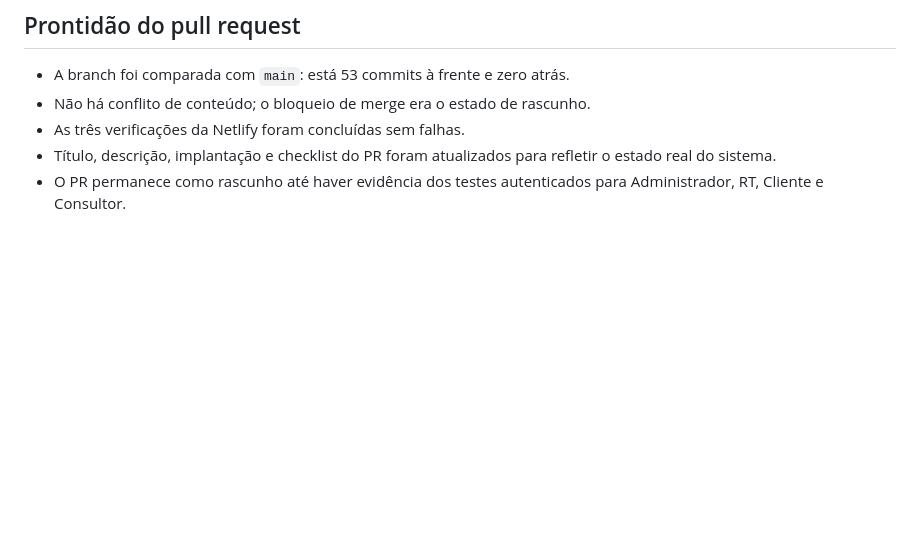
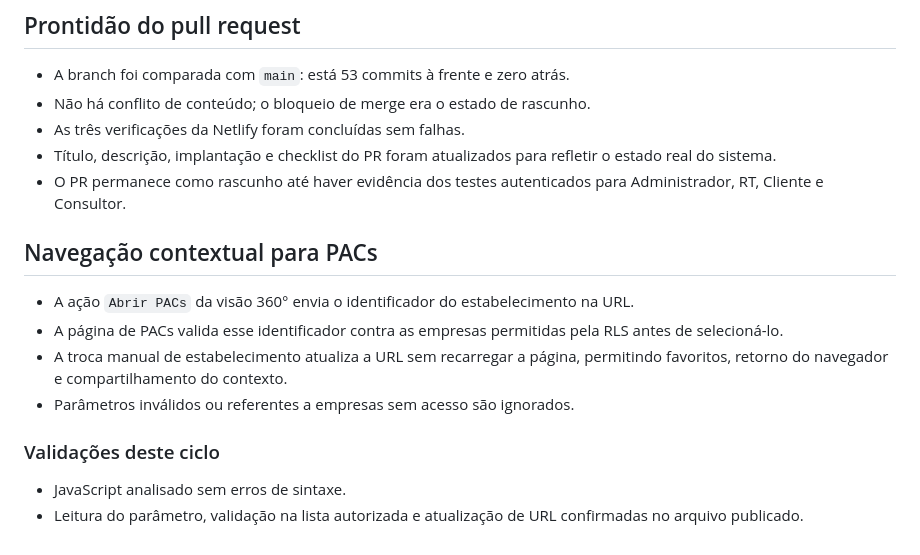
Before and after one commit to henriqueschuchtervet-arch/origenix, a Markdown page: SYSTEM_AUDIT.md, the part around the change. GitHub-like rendering; blank space fills up the shorter version.

Commit message:
docs: registra navegação contextual dos PACs

```diff
--- a/SYSTEM_AUDIT.md
+++ b/SYSTEM_AUDIT.md
@@ -193,3 +193,19 @@ modifica dados e mantém a integração atual com Supabase, GitHub e Netlify.
   o estado real do sistema.
 - O PR permanece como rascunho até haver evidência dos testes autenticados para
   Administrador, RT, Cliente e Consultor.
+
+## Navegação contextual para PACs
+
+- A ação `Abrir PACs` da visão 360° envia o identificador do estabelecimento na
+  URL.
+- A página de PACs valida esse identificador contra as empresas permitidas pela
+  RLS antes de selecioná-lo.
+- A troca manual de estabelecimento atualiza a URL sem recarregar a página,
+  permitindo favoritos, retorno do navegador e compartilhamento do contexto.
+- Parâmetros inválidos ou referentes a empresas sem acesso são ignorados.
+
+### Validações deste ciclo
+
+- JavaScript analisado sem erros de sintaxe.
+- Leitura do parâmetro, validação na lista autorizada e atualização de URL
+  confirmadas no arquivo publicado.
```
